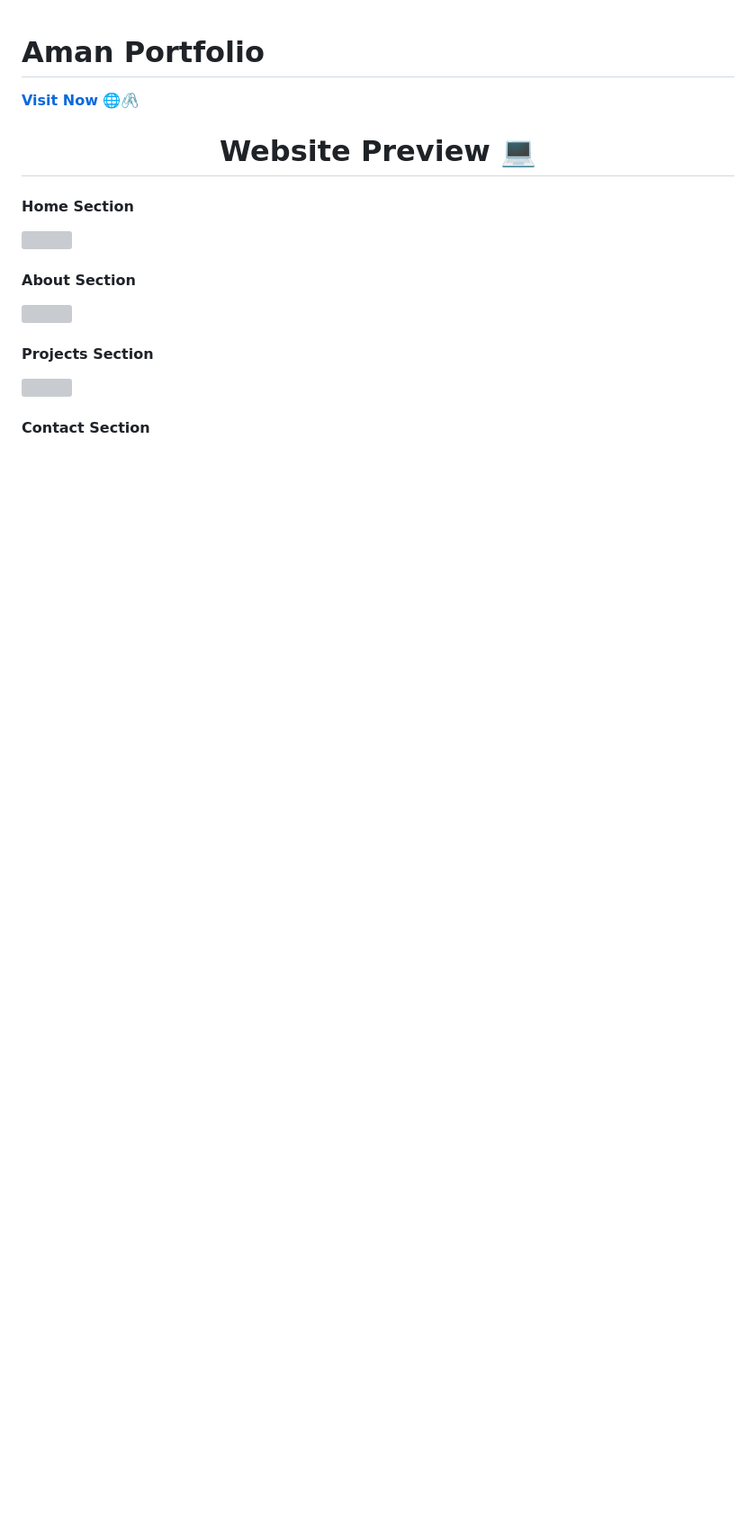
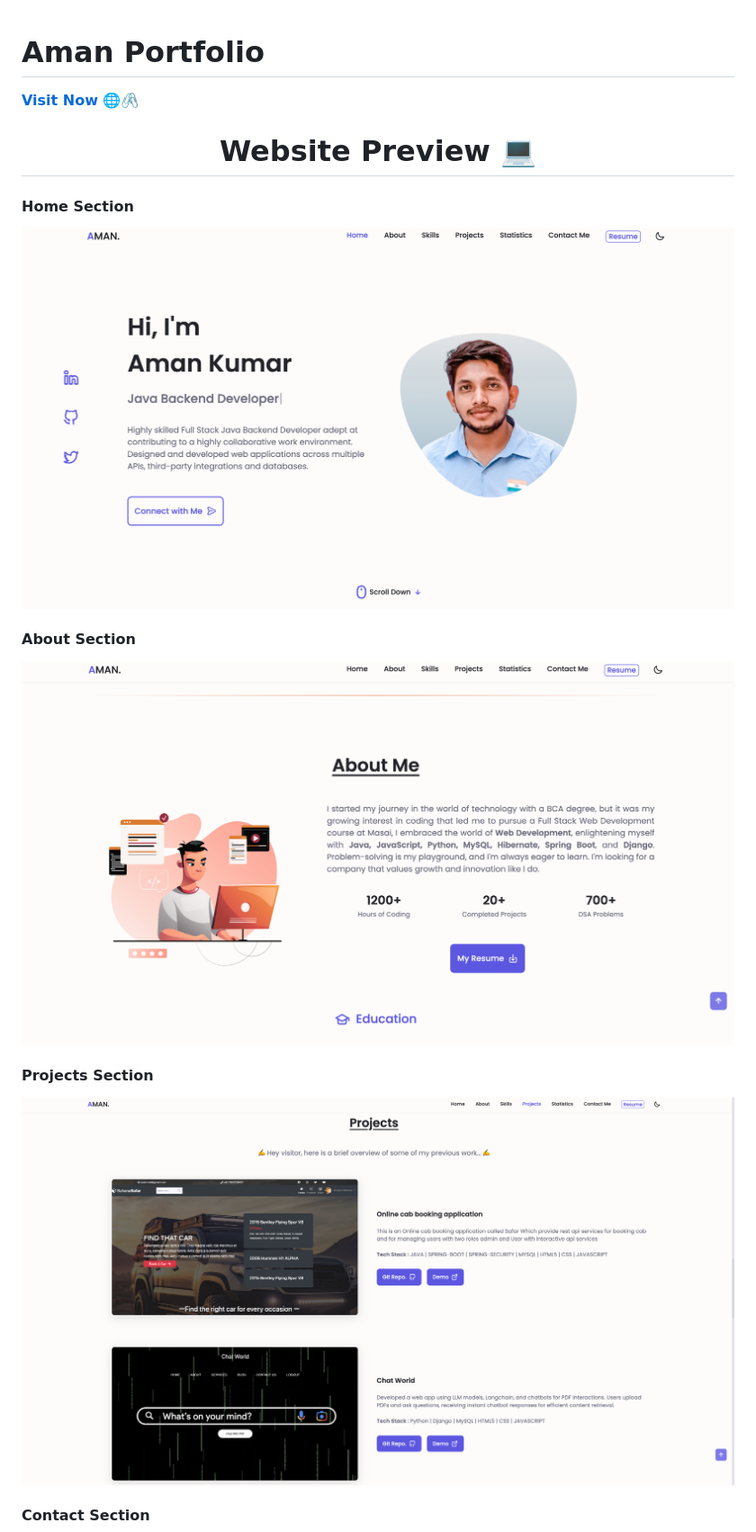
Before and after one commit to Amanastel/amanastel.github.io, a Markdown page: README.md, the part around the change printed below. Shown: that part at 90% size. Drawn GitHub-style; pictures changed too: assets/screenshort/aboutme.png (added), assets/screenshort/main.png (added), assets/screenshort/project.png (added); blank space fills up the shorter version; grey boxes are pictures that could not be loaded.

Commit message:
readme code added

```diff
--- a/README.md
+++ b/README.md
@@ -6,14 +6,14 @@
 
 ### <h1 align="center">Website Preview 💻</h1>
 #### Home Section
-<img src="ReadmeImg/home.png" width="900">
+<img src="assets/screenshort/main.png" width="900">
 
 
 #### About Section
-<img src="ReadmeImg/about.png" width="900">
+<img src="assets/screenshort/aboutme.png" width="900">
 
 
 #### Projects Section
-<img src="ReadmeImg/project.png" width="900">
+<img src="assets/screenshort/project.png" width="900">
 
   #### Contact Section
```
Also changed, not shown: other parts of README.md (+2 -2 lines), assets/screenshort/contact.png (added), assets/screenshort/skills.png (added), 5 other files.
